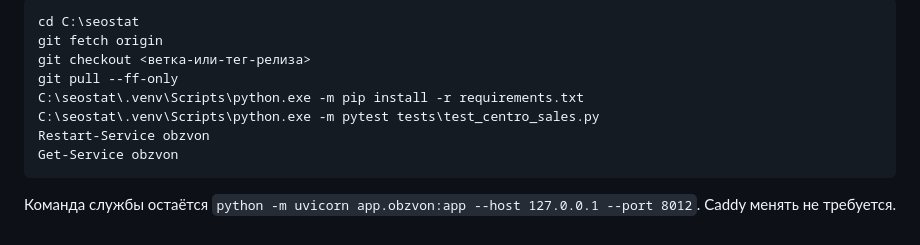
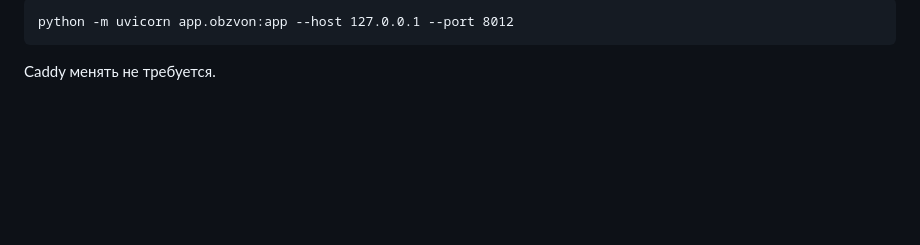
Before and after one commit to kirillrand4-alt/Statistic, a Markdown page: docs/CENTRO_SALES.md, the part around one of its changes. GitHub-like rendering; blank space fills up the shorter version.

````diff
--- a/docs/CENTRO_SALES.md
+++ b/docs/CENTRO_SALES.md
@@ -88,15 +103,6 @@ C:\seostat\.venv\Scripts\python.exe -m pytest
 
-```powershell
-cd C:\seostat
-git fetch origin
-git checkout <ветка-или-тег-релиза>
-git pull --ff-only
-C:\seostat\.venv\Scripts\python.exe -m pip install -r requirements.txt
-C:\seostat\.venv\Scripts\python.exe -m pytest tests\test_centro_sales.py
-Restart-Service obzvon
-Get-Service obzvon
+```text
+python -m uvicorn app.obzvon:app --host 127.0.0.1 --port 8012
 ```
 
-Команда службы остаётся
-`python -m uvicorn app.obzvon:app --host 127.0.0.1 --port 8012`. Caddy менять
-не требуется.
+Caddy менять не требуется.
````
Also changed, not shown: other parts of docs/CENTRO_SALES.md (+59 -44 lines).
